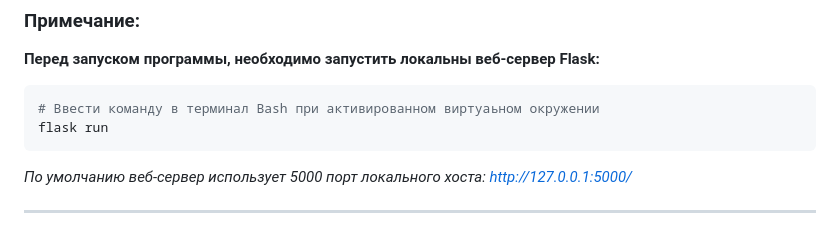
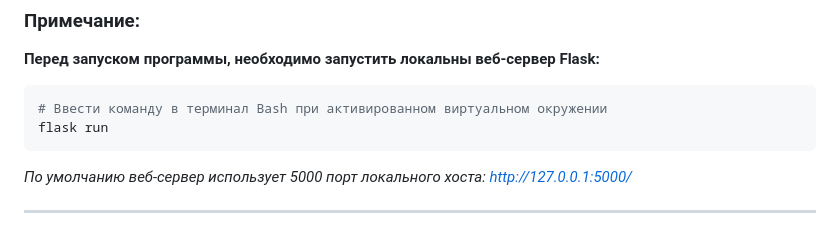
Before and after one commit to bixber-portfolio/portfolio, a Markdown page: yacut/README.md, the part around the change. GitHub-like rendering.

````diff
--- a/yacut/README.md
+++ b/yacut/README.md
@@ -86,7 +86,7 @@ pip install -r requirements.txt
 **Перед запуском программы, необходимо запустить локальны веб-сервер Flask:**
 
 ```bash
-# Ввести команду в терминал Bash при активированном виртуаьном окружении
+# Ввести команду в терминал Bash при активированном виртуальном окружении
 flask run
 ```
 *По умолчанию веб-сервер использует 5000 порт локального хоста: http://127.0.0.1:5000/*
````
